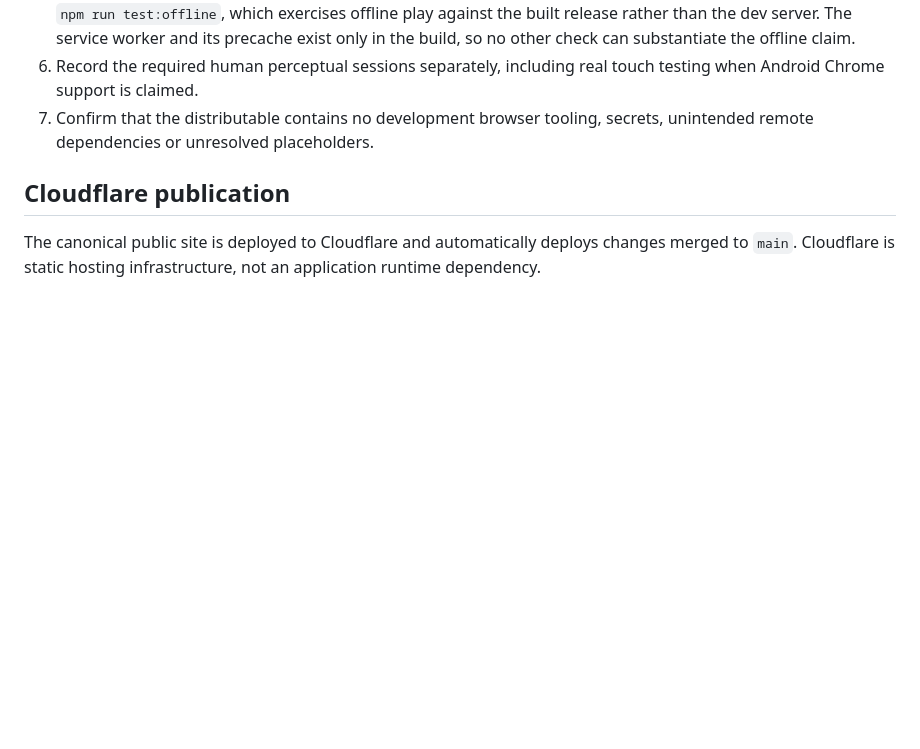
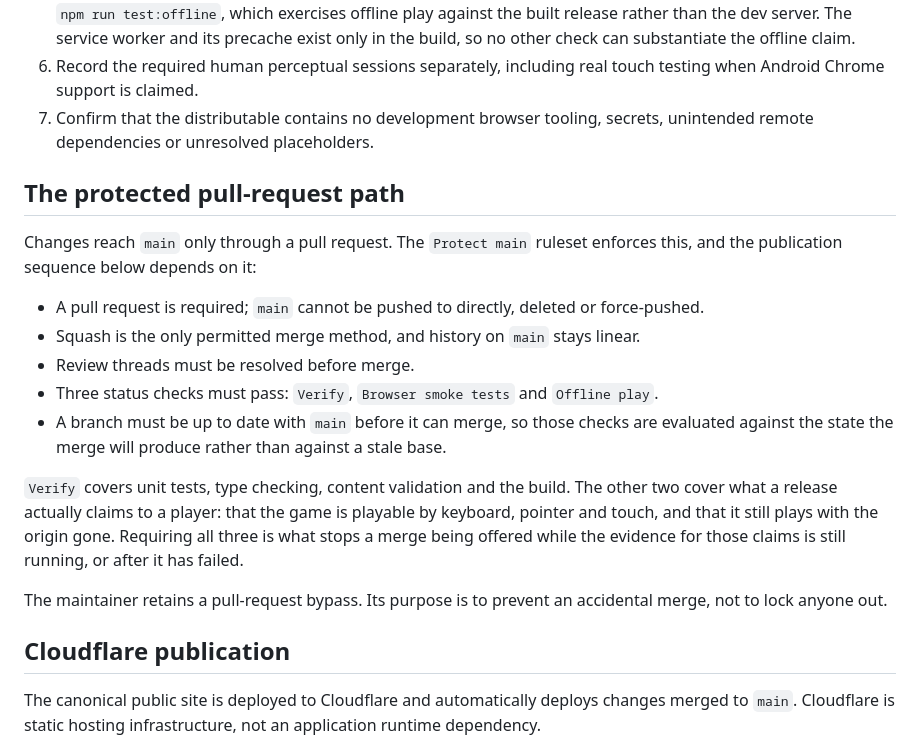
Before and after one commit to glowkeeper/the-horizontal-front, a Markdown page: docs/release-process.md, the part around the change. Rendered like a GitHub page; blank space fills up the shorter version.

Commit message:
docs: require browser and offline checks on main
The `Protect main` ruleset required exactly one status check, `Verify`,
so GitHub offered a green merge button while `Browser smoke tests` and
`Offline play` were still running, and kept offering it if they failed.
That is backwards for this project: `Verify` covers the source, and
those two cover what the release actually claims to a player.

Both are now required, and the ruleset additionally requires a branch
to be up to date with `main` before merging, so three checks are always
evaluated against the state the merge will produce rather than against
a stale base.

`docs/release-process.md` gains a section recording the ruleset as
configured, which also defines the "protected pull-request path" its
publication sequence already referred to without describing.
`docs/browser-verification.md` replaces its note anticipating this
change with a statement that the check now gates a merge.

The maintainer's pull-request bypass is unchanged.

Refs #47

Co-Authored-By: Claude Opus 5 <noreply@anthropic.com>

```diff
--- a/docs/release-process.md
+++ b/docs/release-process.md
@@ -131,6 +131,31 @@ Before publication:
 7. Confirm that the distributable contains no development browser tooling,
    secrets, unintended remote dependencies or unresolved placeholders.
 
+## The protected pull-request path
+
+Changes reach `main` only through a pull request. The `Protect main` ruleset
+enforces this, and the publication sequence below depends on it:
+
+- A pull request is required; `main` cannot be pushed to directly, deleted or
+  force-pushed.
+- Squash is the only permitted merge method, and history on `main` stays
+  linear.
+- Review threads must be resolved before merge.
+- Three status checks must pass: `Verify`, `Browser smoke tests` and
+  `Offline play`.
+- A branch must be up to date with `main` before it can merge, so those checks
+  are evaluated against the state the merge will produce rather than against a
+  stale base.
+
+`Verify` covers unit tests, type checking, content validation and the build.
+The other two cover what a release actually claims to a player: that the game
+is playable by keyboard, pointer and touch, and that it still plays with the
+origin gone. Requiring all three is what stops a merge being offered while the
+evidence for those claims is still running, or after it has failed.
+
+The maintainer retains a pull-request bypass. Its purpose is to prevent an
+accidental merge, not to lock anyone out.
+
 ## Cloudflare publication
 
 The canonical public site is deployed to Cloudflare and automatically deploys
```
Also changed, not shown: docs/browser-verification.md (+5 -3 lines).
